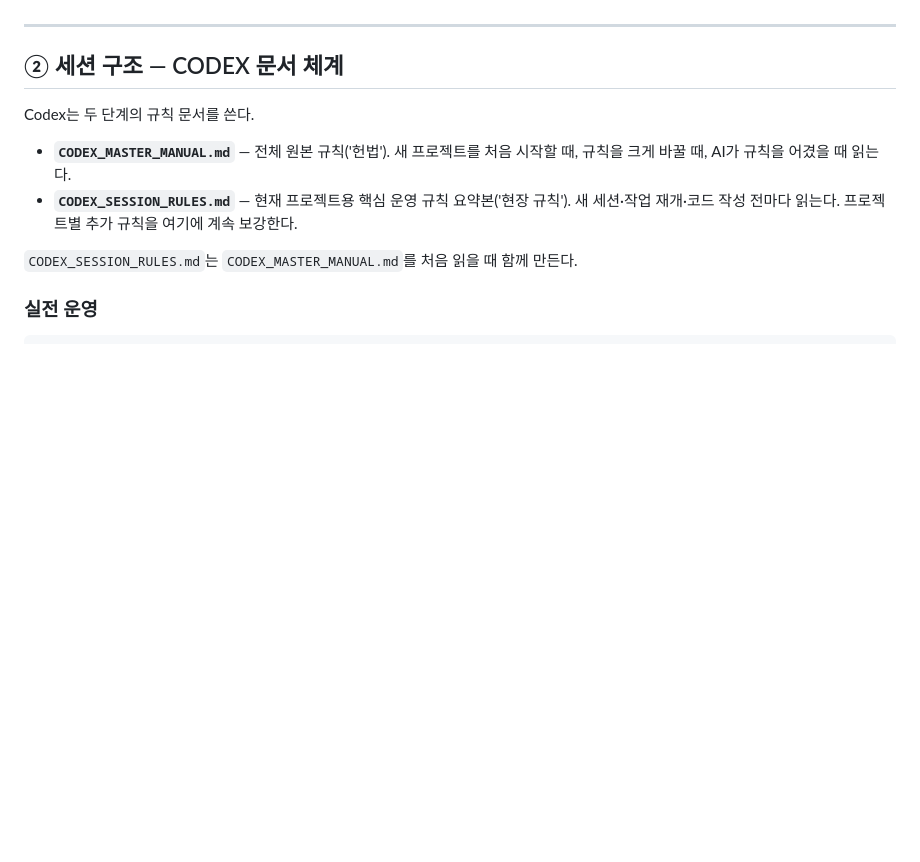
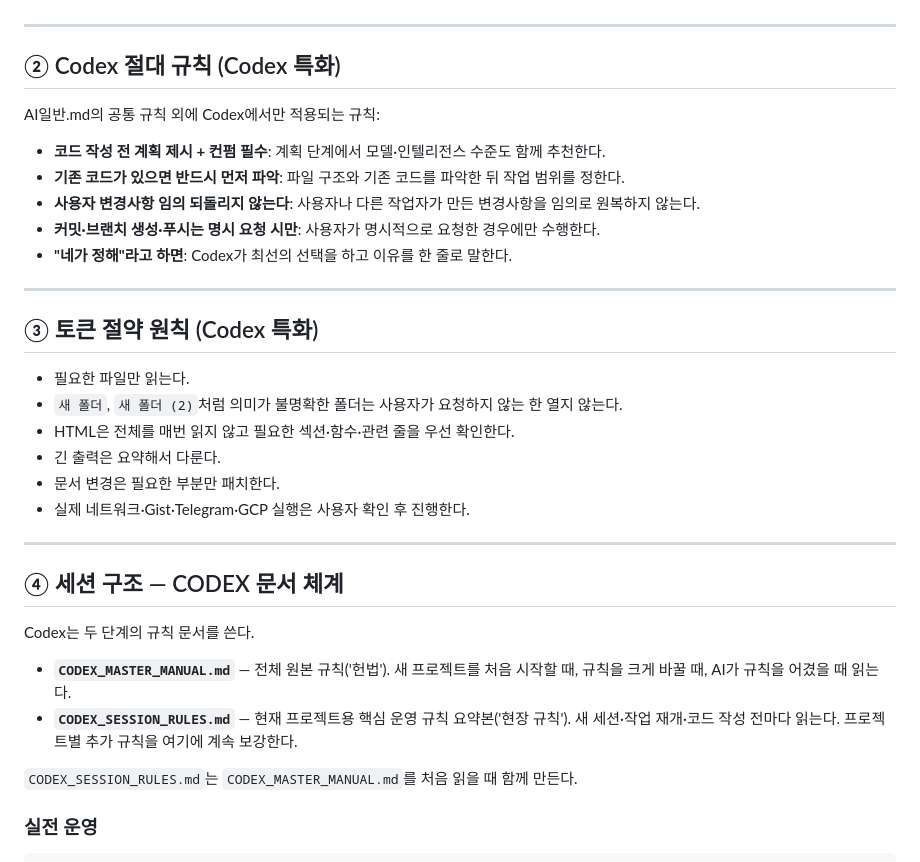
Before and after one commit to gjdnddd/AIcollect, a Markdown page: content/Codex활용.md, the part around one of its changes. Drawn GitHub-style; blank space fills up the shorter version.

```diff
--- a/content/Codex활용.md
+++ b/content/Codex활용.md
@@ -29,7 +29,30 @@
 
 ---
 
-## ② 세션 구조 — CODEX 문서 체계
+## ② Codex 절대 규칙 (Codex 특화)
+
+AI일반.md의 공통 규칙 외에 Codex에서만 적용되는 규칙:
+
+- **코드 작성 전 계획 제시 + 컨펌 필수**: 계획 단계에서 모델·인텔리전스 수준도 함께 추천한다.
+- **기존 코드가 있으면 반드시 먼저 파악**: 파일 구조와 기존 코드를 파악한 뒤 작업 범위를 정한다.
+- **사용자 변경사항 임의 되돌리지 않는다**: 사용자나 다른 작업자가 만든 변경사항을 임의로 원복하지 않는다.
+- **커밋·브랜치 생성·푸시는 명시 요청 시만**: 사용자가 명시적으로 요청한 경우에만 수행한다.
+- **"네가 정해"라고 하면**: Codex가 최선의 선택을 하고 이유를 한 줄로 말한다.
+
+---
+
+## ③ 토큰 절약 원칙 (Codex 특화)
+
+- 필요한 파일만 읽는다.
+- `새 폴더`, `새 폴더 (2)`처럼 의미가 불명확한 폴더는 사용자가 요청하지 않는 한 열지 않는다.
+- HTML은 전체를 매번 읽지 않고 필요한 섹션·함수·관련 줄을 우선 확인한다.
+- 긴 출력은 요약해서 다룬다.
+- 문서 변경은 필요한 부분만 패치한다.
+- 실제 네트워크·Gist·Telegram·GCP 실행은 사용자 확인 후 진행한다.
+
+---
+
+## ④ 세션 구조 — CODEX 문서 체계
 
 Codex는 두 단계의 규칙 문서를 쓴다.
 
```
Also changed, not shown: other parts of content/Codex활용.md (+41 -0 lines).
